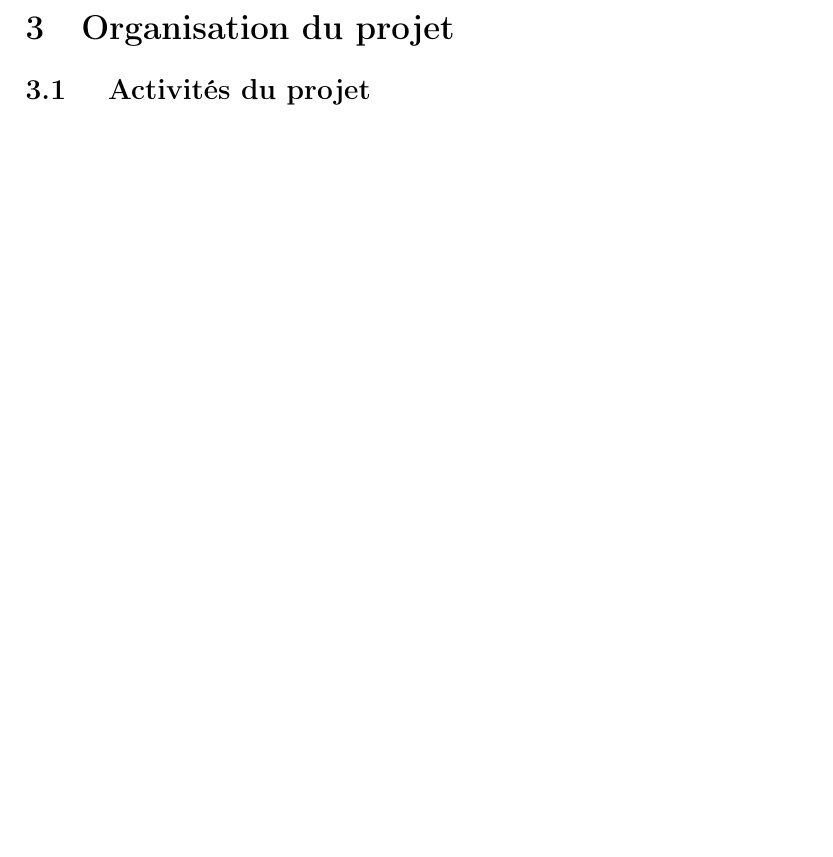
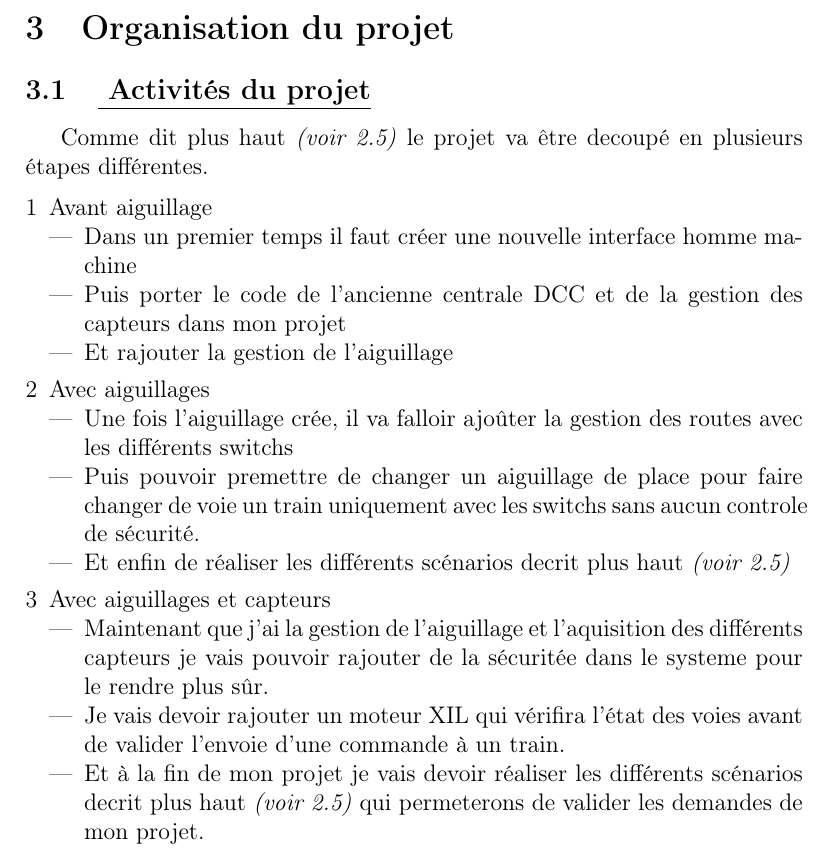
Before and after one commit to maximouth/CBI, a LaTeX paper (Rapports/pre_rapport.tex): part of page 7 of 9, cut so that both start at the same text, the shorter picture padded with empty space. Compiled offline with pdfLaTeX.

Commit message:
avancement rapport

```diff
--- a/Rapports/pre_rapport.tex
+++ b/Rapports/pre_rapport.tex
@@ -319,8 +322,45 @@ En voici quelques un:
 \subsection{\underline{ Activit\'es du projet}}
 \label{sec:activ}
 
+Comme dit plus haut \emph{(voir 2.5)} le projet va \^etre decoup\'e en
+plusieurs \'etapes diff\'erentes.
 
+\begin{enumerate}[1]
+  \item Avant aiguillage
+  \begin{itemize}
+    \item Dans un premier temps il faut cr\'eer une nouvelle interface
+      homme machine
+    \item Puis porter le code de l'ancienne centrale DCC et de la
+      gestion des capteurs dans mon projet
+    \item Et rajouter la gestion de l'aiguillage
+  \end{itemize}
 
+  \item Avec aiguillages
+  \begin{itemize}
+    \item Une fois l'aiguillage cr\'ee, il va falloir ajo\^uter la
+      gestion des routes avec les différents switchs
+    \item Puis pouvoir premettre de changer un aiguillage de place
+      pour faire changer de voie un train uniquement avec les switchs
+      sans aucun controle de s\'ecurit\'e.
+    \item Et enfin de r\'ealiser les diff\'erents sc\'enarios decrit
+      plus haut \emph{(voir 2.5)}
+  \end{itemize}
+
+  \item Avec aiguillages et capteurs
+    \begin{itemize}
+      \item Maintenant que j'ai la gestion de l'aiguillage et
+        l'aquisition des différents capteurs je vais pouvoir rajouter
+        de la s\'ecurit\'ee dans le systeme pour le rendre plus s\^ur.
+      \item Je vais devoir rajouter un moteur XIL qui v\'erifira
+        l'\'etat des voies avant de valider l'envoie d'une commande \`a
+        un train.
+      \item Et \`a la fin de mon projet je vais devoir r\'ealiser les
+        diff\'erents sc\'enarios decrit plus haut \emph{(voir 2.5)}
+        qui permeterons de valider les demandes de mon projet.
+    \end{itemize}
+\end{enumerate}
+
+\newpage
 
 \subsection{\underline{ Planning pr\'evisionnel}}
 \label{sec:planning}
```
Also changed, not shown: Rapports/pre_rapport.tex (49 more changed lines).
